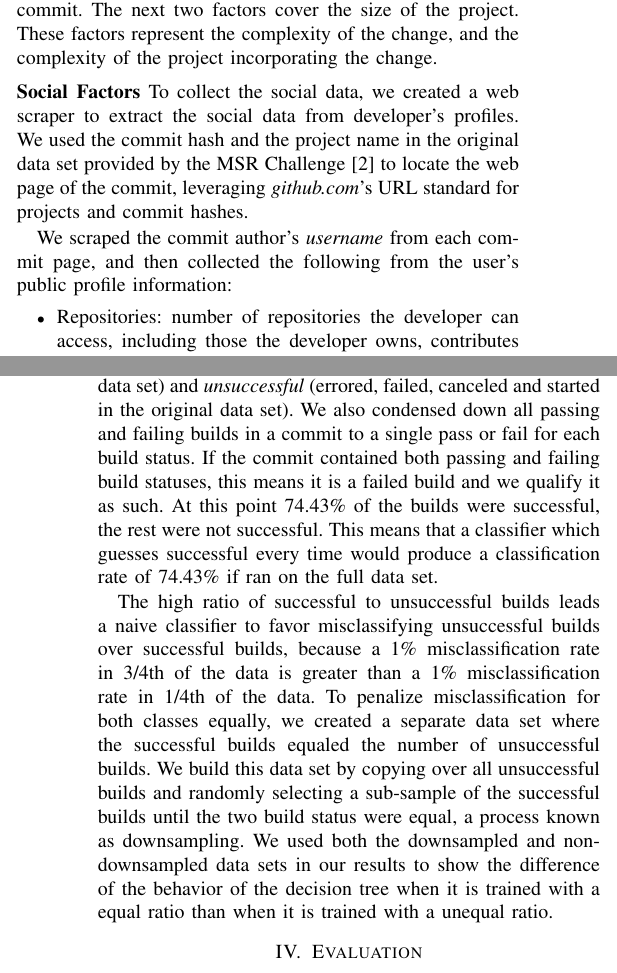
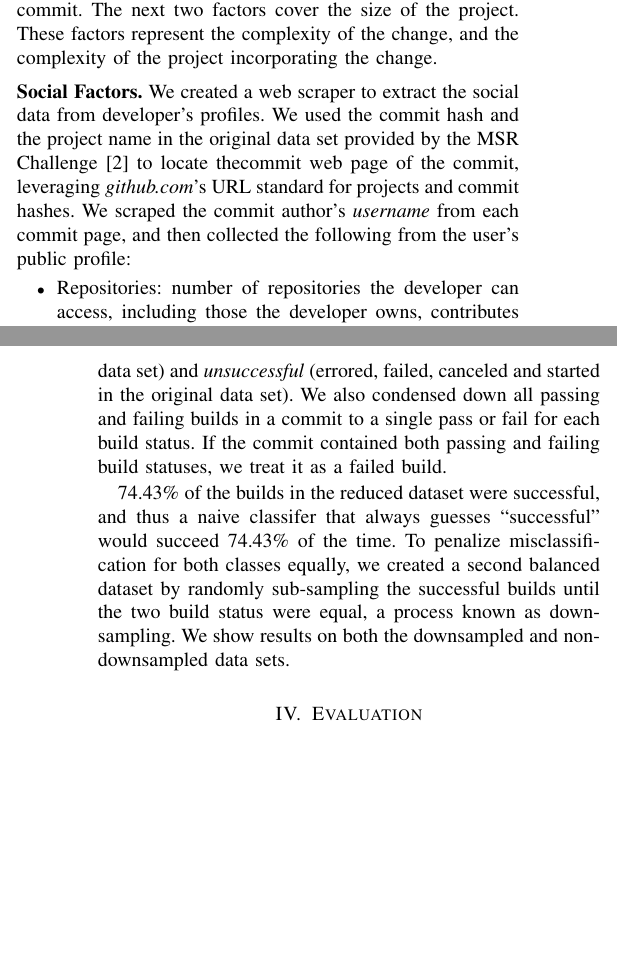
Before and after one commit to mausotog/MSRChallenge2017, a LaTeX paper (Paper/MSRChallenge2017.tex): two parts of the columns of pages 2 and 3 of 5 before the commit and two parts of the columns of pages 2 and 3 of 4 after it, joined at a grey line, cut so that both start at the same text, the shorter picture padded with empty space. Compiled offline with pdfLaTeX.

Commit message:
cutting repeteitive stuff

```diff
--- a/Paper/MSRChallenge2017.tex
+++ b/Paper/MSRChallenge2017.tex
@@ -632,10 +632,10 @@ factors cover the size of the project.  These factors represent the complexity
 of the change, and the complexity of the project incorporating the change.
 
 \vspace{1ex}
-\noindent\textbf{Social Factors} To collect the social data, we created a web scraper to extract the social data
+\noindent\textbf{Social Factors.} We created a web scraper to extract the social data
 from developer's profiles.
 We used the commit hash and the project name in the original data
-set provided by the MSR Challenge~\cite{msr17challenge} to locate the web page
+set provided by the MSR Challenge~\cite{msr17challenge} to locate thecommit web page
 of the commit, leveraging \textit{github.com}'s URL standard for projects and
 commit hashes.
 %  using the syntax
@@ -643,10 +643,10 @@ commit hashes.
 % \newline \newline
 % \textit{https://github.com/\textbf{NameOfProject}/commit/\textbf{CommitHash}}
 % \newline \newline
-
+%
 We scraped the commit author's
 \textit{username} from each commit page, and then
-collected the following from the user's public profile information:
+collected the following from the user's public profile:
 %(\textit{https://github.com/\textbf{UserName}}).
 %
 
@@ -695,24 +693,15 @@ converted all Travis build statuses to two possible values:
 (errored, failed, canceled
 and started in the original data set). We also condensed down all passing and
 failing builds in a commit to a single pass or fail for each build status.  If
-the commit contained both passing and failing build statuses, this means it is a failed build and we qualify it as such.
-At this point 74.43\% of the builds were successful, the rest were not
-successful.  This means that a classifier which guesses successful every time
-would produce a classification rate of 74.43\% if ran on the full data
-set.
+the commit contained both passing and failing build statuses, we treat it as a failed build.
 
-The high ratio of successful to unsuccessful builds leads a naive classifier to
-favor misclassifying unsuccessful builds over successful builds, because a 1\%
-misclassification rate in 3/4th of the data is greater than a 1\%
-misclassification rate in 1/4th of the data.  To penalize misclassification for
-both classes equally, we created a separate data set where the
-successful builds equaled the number of unsuccessful builds.
-We build this data set by copying over all unsuccessful builds and randomly
-selecting a sub-sample of the successful builds until the two build status were
-equal, a process known as downsampling.  We used
-both the downsampled and non-downsampled data sets in our results to show the
-difference of the behavior of the decision tree when it is trained with a equal
-ratio than when it is trained with a unequal ratio.
+74.43\% of the builds in the reduced dataset were successful, and thus a naive
+classifer that always guesses ``successful'' would succeed 74.43\% of the time.
+To penalize misclassification for
+both classes equally, we created a second balanced dataset by randomly
+sub-sampling the successful builds until the two build status were
+equal, a process known as downsampling.  We show results on both the
+downsampled and non-downsampled data sets.
 
 \section{Evaluation}
 \begin{table*}[ht]
```
Also changed, not shown: Paper/MSRChallenge2017.tex (14 more changed lines).
